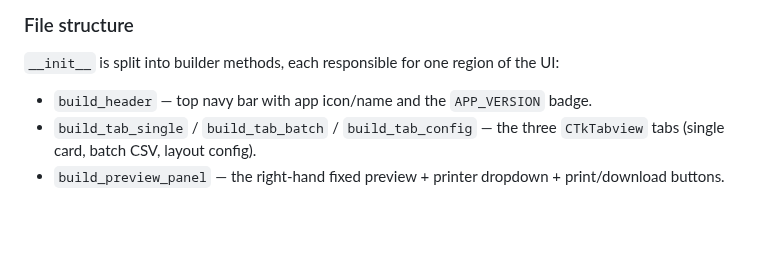
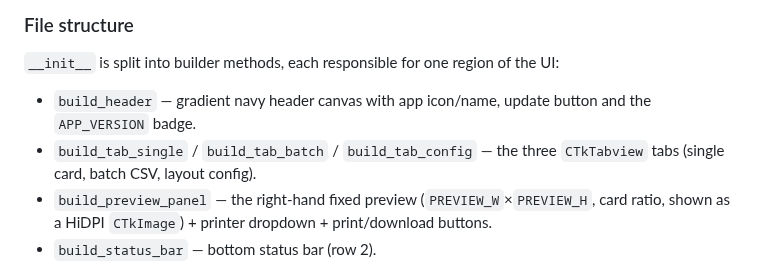
Before and after one commit to g-03355699-tech/CardPrintKusess, a Markdown page: CLAUDE.md, the part around one of its changes. Rendered like a GitHub page; blank space fills up the shorter version.

```diff
--- a/CLAUDE.md
+++ b/CLAUDE.md
@@ -37,7 +37,8 @@ This is a single-window CustomTkinter desktop app (`MyKusessCetak.py`, one `ctk.
 
 `__init__` is split into builder methods, each responsible for one region of the UI:
 
-- `build_header` — top navy bar with app icon/name and the `APP_VERSION` badge.
+- `build_header` — gradient navy header canvas with app icon/name, update button and the `APP_VERSION` badge.
 - `build_tab_single` / `build_tab_batch` / `build_tab_config` — the three `CTkTabview` tabs (single card, batch CSV, layout config).
-- `build_preview_panel` — the right-hand fixed preview + printer dropdown + print/download buttons.
+- `build_preview_panel` — the right-hand fixed preview (`PREVIEW_W`×`PREVIEW_H`, card ratio, shown as a HiDPI `CTkImage`) + printer dropdown + print/download buttons.
+- `build_status_bar` — bottom status bar (row 2).
 
```
Also changed, not shown: other parts of CLAUDE.md (+1 -1 lines), README.md (+11 -1 lines), screenshots/mykusess-studio-preview.png, 4 other files.
